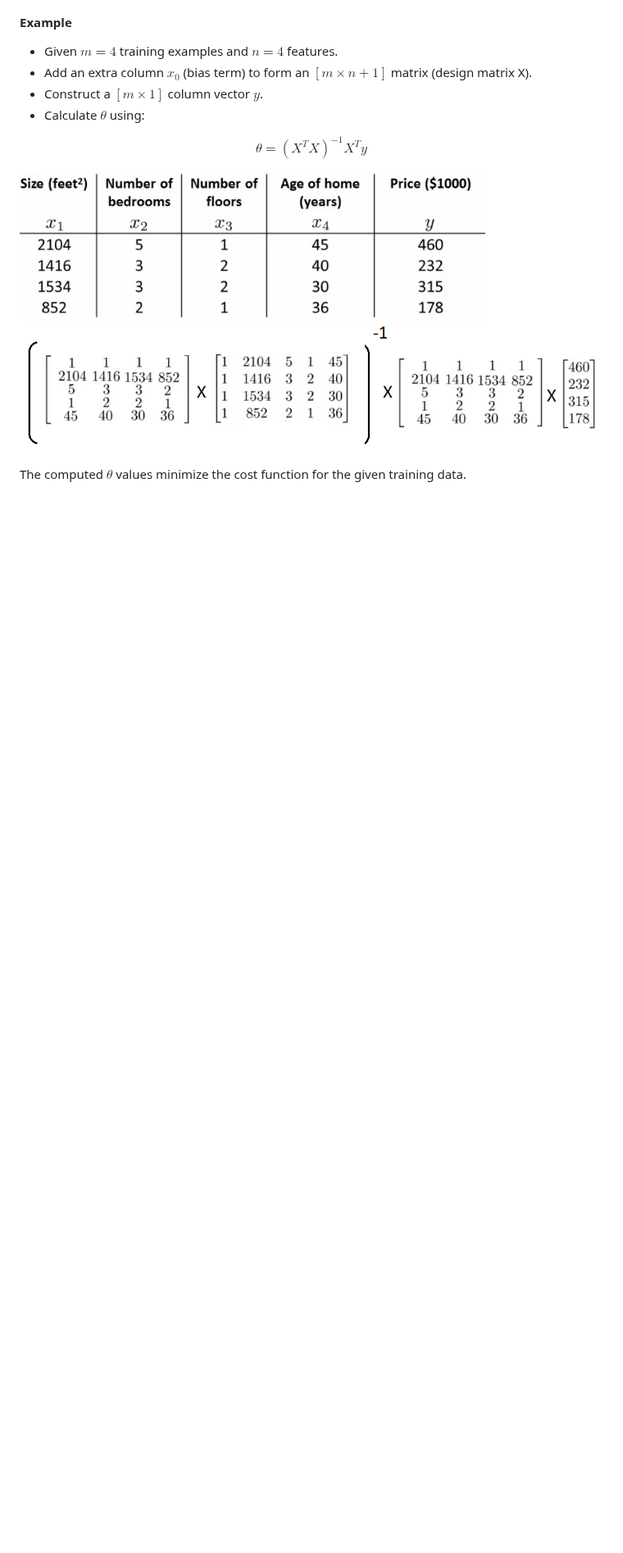
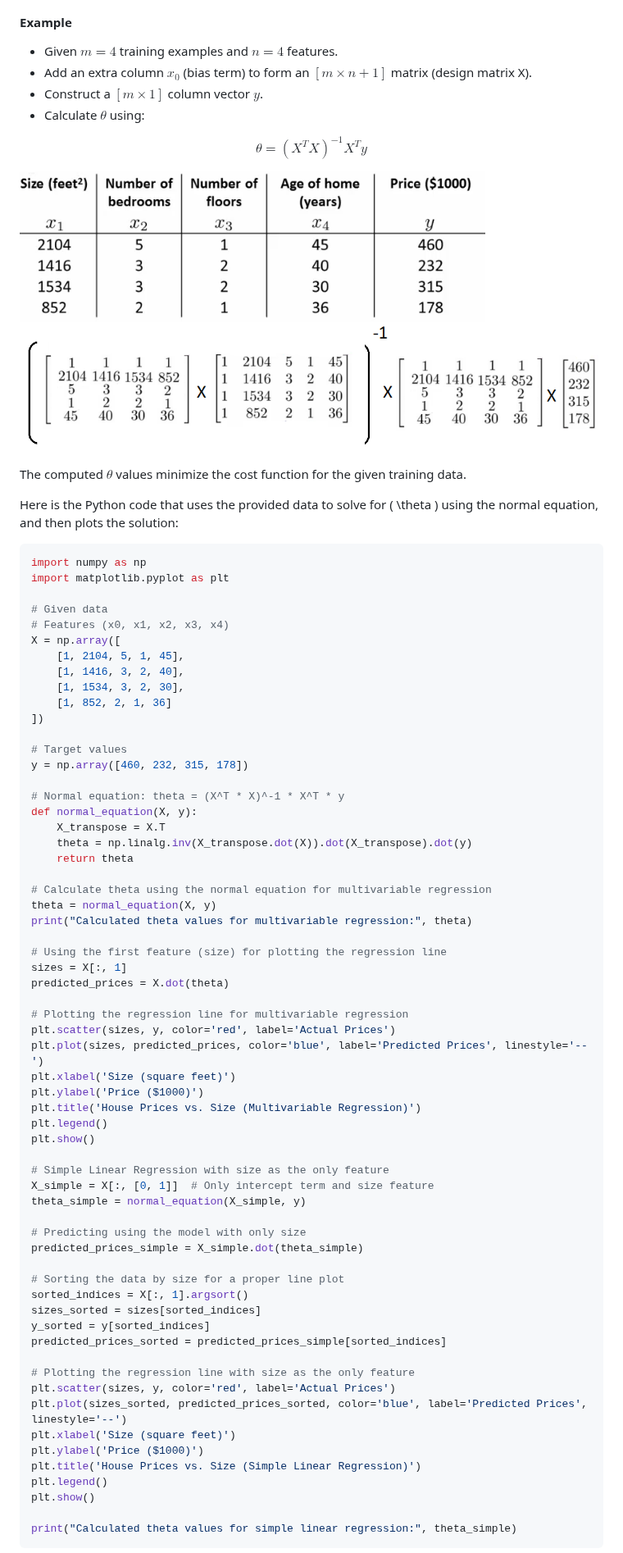
Before and after one commit to djeada/Stanford-Machine-Learning, a Markdown page: slides/04_linear_regression_multiple_variables.md, the part around one of its changes. Shown at 82% size. Rendered like a GitHub page; blank space fills up the shorter version.

````diff
--- a/slides/04_linear_regression_multiple_variables.md
+++ b/slides/04_linear_regression_multiple_variables.md
@@ -270,3 +270,69 @@ $$ \theta = (X^TX)^{-1}X^Ty $$
 
 The computed $\theta$ values minimize the cost function for the given training data.
 
+Here is the Python code that uses the provided data to solve for \( \theta \) using the normal equation, and then plots the solution:
+
+```python
+import numpy as np
+import matplotlib.pyplot as plt
+
+# Given data
+# Features (x0, x1, x2, x3, x4)
+X = np.array([
+    [1, 2104, 5, 1, 45],
+    [1, 1416, 3, 2, 40],
+    [1, 1534, 3, 2, 30],
+    [1, 852, 2, 1, 36]
+])
+
+# Target values
+y = np.array([460, 232, 315, 178])
+
+# Normal equation: theta = (X^T * X)^-1 * X^T * y
+def normal_equation(X, y):
+    X_transpose = X.T
+    theta = np.linalg.inv(X_transpose.dot(X)).dot(X_transpose).dot(y)
+    return theta
+
+# Calculate theta using the normal equation for multivariable regression
+theta = normal_equation(X, y)
+print("Calculated theta values for multivariable regression:", theta)
+
+# Using the first feature (size) for plotting the regression line
+sizes = X[:, 1]
+predicted_prices = X.dot(theta)
+
+# Plotting the regression line for multivariable regression
+plt.scatter(sizes, y, color='red', label='Actual Prices')
+plt.plot(sizes, predicted_prices, color='blue', label='Predicted Prices', linestyle='--')
+plt.xlabel('Size (square feet)')
+plt.ylabel('Price ($1000)')
+plt.title('House Prices vs. Size (Multivariable Regression)')
+plt.legend()
+plt.show()
+
+# Simple Linear Regression with size as the only feature
+X_simple = X[:, [0, 1]]  # Only intercept term and size feature
+theta_simple = normal_equation(X_simple, y)
+
+# Predicting using the model with only size
+predicted_prices_simple = X_simple.dot(theta_simple)
+
+# Sorting the data by size for a proper line plot
+sorted_indices = X[:, 1].argsort()
+sizes_sorted = sizes[sorted_indices]
+y_sorted = y[sorted_indices]
+predicted_prices_sorted = predicted_prices_simple[sorted_indices]
+
+# Plotting the regression line with size as the only feature
+plt.scatter(sizes, y, color='red', label='Actual Prices')
+plt.plot(sizes_sorted, predicted_prices_sorted, color='blue', label='Predicted Prices', linestyle='--')
+plt.xlabel('Size (square feet)')
+plt.ylabel('Price ($1000)')
+plt.title('House Prices vs. Size (Simple Linear Regression)')
+plt.legend()
+plt.show()
+
+print("Calculated theta values for simple linear regression:", theta_simple)
+```
+
````
Also changed, not shown: other parts of slides/04_linear_regression_multiple_variables.md (+13 -0 lines).
